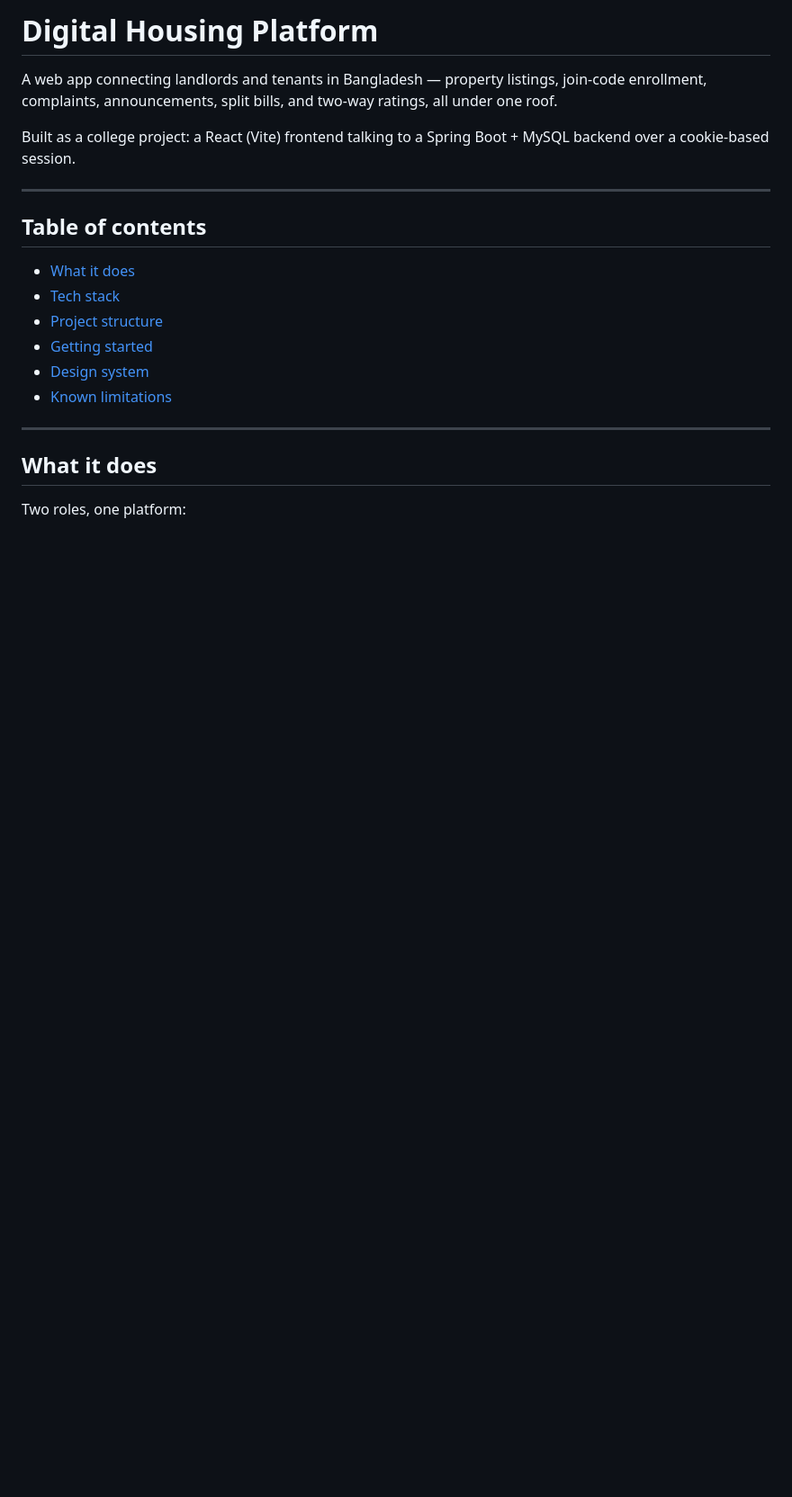
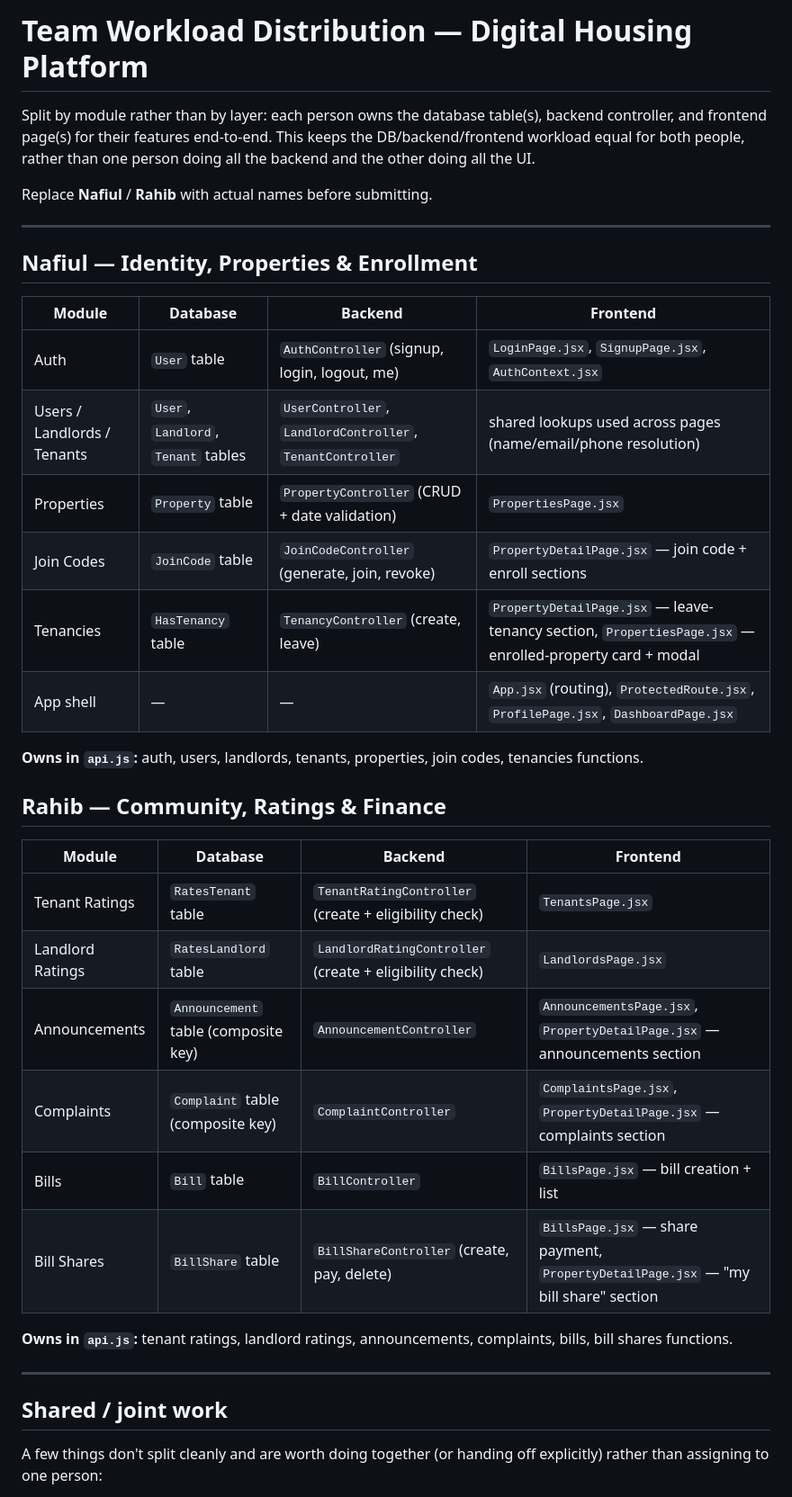
Before and after one commit to nafx0/CSE370-Project, a Markdown page: README.md, the part around one of its changes. Shown at 90% size. Drawn GitHub-style; blank space fills up the shorter version.

```diff
--- a/README.md
+++ b/README.md
@@ -1,23 +1,40 @@
-# Digital Housing Platform
+# Team Workload Distribution — Digital Housing Platform
 
-A web app connecting landlords and tenants in Bangladesh — property listings, join-code enrollment, complaints, announcements, split bills, and two-way ratings, all under one roof.
+Split by module rather than by layer: each person owns the database table(s), backend controller, and frontend page(s) for their features end-to-end. This keeps the DB/backend/frontend workload equal for both people, rather than one person doing all the backend and the other doing all the UI.
 
-Built as a college project: a React (Vite) frontend talking to a Spring Boot + MySQL backend over a cookie-based session.
+Replace **Nafiul** / **Rahib** with actual names before submitting.
 
 ---
 
-## Table of contents
+## Nafiul — Identity, Properties & Enrollment
 
-- [What it does](#what-it-does)
-- [Tech stack](#tech-stack)
-- [Project structure](#project-structure)
-- [Getting started](#getting-started)
-- [Design system](#design-system)
-- [Known limitations](#known-limitations)
+| Module | Database | Backend | Frontend |
+|---|---|---|---|
+| Auth | `User` table | `AuthController` (signup, login, logout, me) | `LoginPage.jsx`, `SignupPage.jsx`, `AuthContext.jsx` |
+| Users / Landlords / Tenants | `User`, `Landlord`, `Tenant` tables | `UserController`, `LandlordController`, `TenantController` | shared lookups used across pages (name/email/phone resolution) |
+| Properties | `Property` table | `PropertyController` (CRUD + date validation) | `PropertiesPage.jsx` |
+| Join Codes | `JoinCode` table | `JoinCodeController` (generate, join, revoke) | `PropertyDetailPage.jsx` — join code + enroll sections |
+| Tenancies | `HasTenancy` table | `TenancyController` (create, leave) | `PropertyDetailPage.jsx` — leave-tenancy section, `PropertiesPage.jsx` — enrolled-property card + modal |
+| App shell | — | — | `App.jsx` (routing), `ProtectedRoute.jsx`, `ProfilePage.jsx`, `DashboardPage.jsx` |
+
+**Owns in `api.js`:** auth, users, landlords, tenants, properties, join codes, tenancies functions.
+
+## Rahib — Community, Ratings & Finance
+
+| Module | Database | Backend | Frontend |
+|---|---|---|---|
+| Tenant Ratings | `RatesTenant` table | `TenantRatingController` (create + eligibility check) | `TenantsPage.jsx` |
+| Landlord Ratings | `RatesLandlord` table | `LandlordRatingController` (create + eligibility check) | `LandlordsPage.jsx` |
+| Announcements | `Announcement` table (composite key) | `AnnouncementController` | `AnnouncementsPage.jsx`, `PropertyDetailPage.jsx` — announcements section |
+| Complaints | `Complaint` table (composite key) | `ComplaintController` | `ComplaintsPage.jsx`, `PropertyDetailPage.jsx` — complaints section |
+| Bills | `Bill` table | `BillController` | `BillsPage.jsx` — bill creation + list |
+| Bill Shares | `BillShare` table | `BillShareController` (create, pay, delete) | `BillsPage.jsx` — share payment, `PropertyDetailPage.jsx` — "my bill share" section |
+
+**Owns in `api.js`:** tenant ratings, landlord ratings, announcements, complaints, bills, bill shares functions.
 
 ---
 
-## What it does
+## Shared / joint work
 
-Two roles, one platform:
+A few things don't split cleanly and are worth doing together (or handing off explicitly) rather than assigning to one person:
 
```
Also changed, not shown: other parts of README.md (+11 -91 lines).
